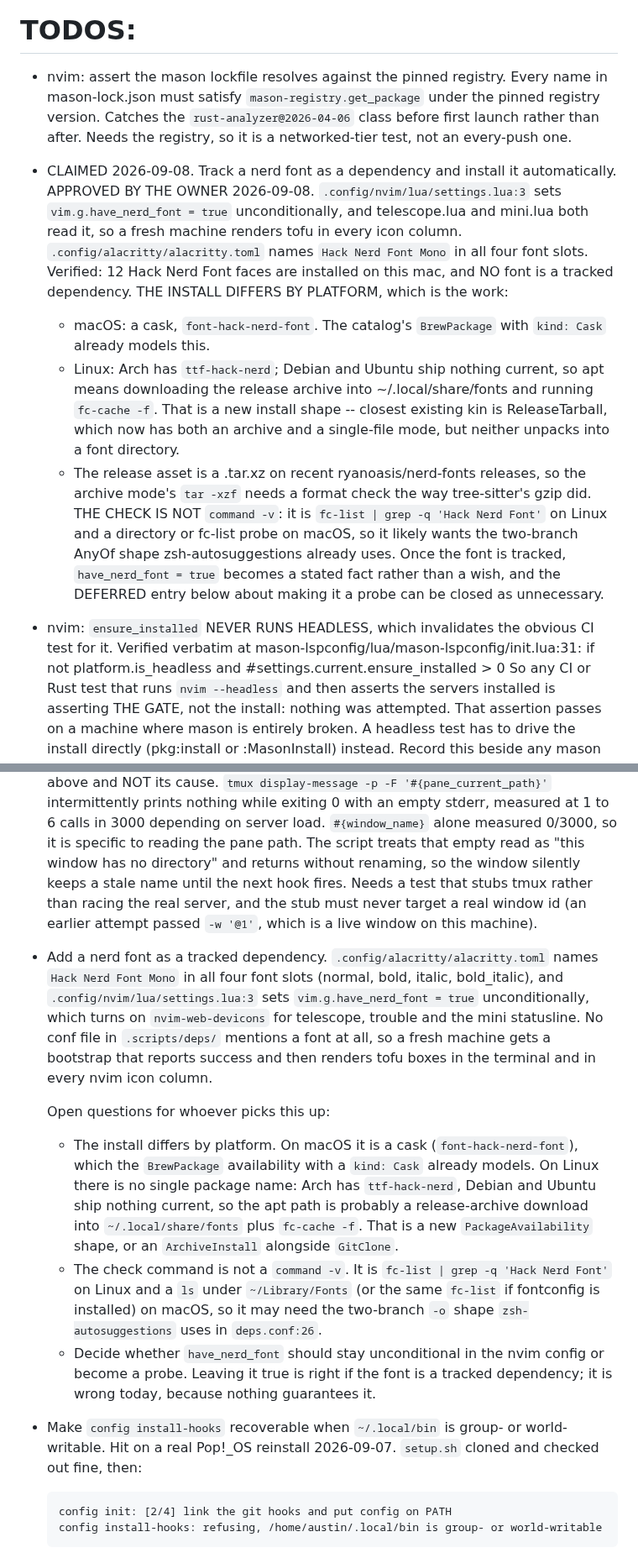
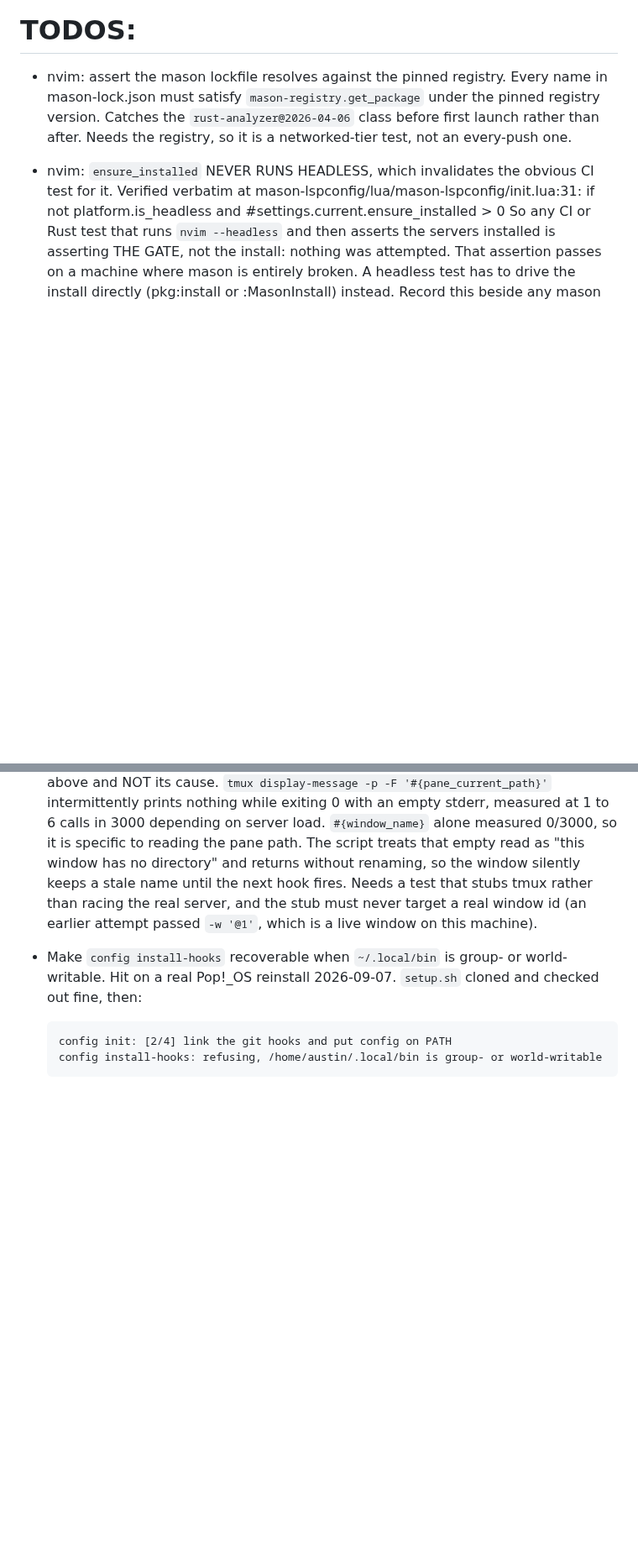
Before and after one commit to austintheriot/dotfiles, a Markdown page: TODO-AGENTS.md, 2 parts joined by grey strips. Shown at 84% size. Drawn GitHub-style; blank space fills up the shorter version.

Commit message:
Remove the completed and now-obsolete font TODOs
The nerd font is a tracked dependency as of ce38f4de, installed on all three
managers and verified on bare ubuntu:24.04. That also retires the DEFERRED
entry proposing it, including its open question about making
have_nerd_font a probe: the flag is now a stated fact rather than a wish,
so a probe would only weaken it.

Co-Authored-By: Claude Opus 5 (1M context) <noreply@anthropic.com>
Claude-Session: https://claude.ai/code/session_015V9aqvoTCJYbbVKbXXgqot

```diff
--- a/TODO-AGENTS.md
+++ b/TODO-AGENTS.md
@@ -7,32 +7,6 @@ Take the first item from this list. Mark it as claimed in one commit, do the wor
   under the pinned registry version. Catches the `rust-analyzer@2026-04-06`
   class before first launch rather than after. Needs the registry, so it is
   a networked-tier test, not an every-push one.
-
-- CLAIMED 2026-09-08. Track a nerd font as a dependency and install it automatically.
-  APPROVED BY THE OWNER 2026-09-08.
-  `.config/nvim/lua/settings.lua:3` sets `vim.g.have_nerd_font = true`
-  unconditionally, and telescope.lua and mini.lua both read it, so a fresh
-  machine renders tofu in every icon column. `.config/alacritty/alacritty.toml`
-  names `Hack Nerd Font Mono` in all four font slots. Verified: 12 Hack Nerd
-  Font faces are installed on this mac, and NO font is a tracked dependency.
-  THE INSTALL DIFFERS BY PLATFORM, which is the work:
-    - macOS: a cask, `font-hack-nerd-font`. The catalog's `BrewPackage` with
-      `kind: Cask` already models this.
-    - Linux: Arch has `ttf-hack-nerd`; Debian and Ubuntu ship nothing
-      current, so apt means downloading the release archive into
-      ~/.local/share/fonts and running `fc-cache -f`. That is a new install
-      shape -- closest existing kin is ReleaseTarball, which now has both an
-      archive and a single-file mode, but neither unpacks into a font
-      directory.
-    - The release asset is a .tar.xz on recent ryanoasis/nerd-fonts
-      releases, so the archive mode's `tar -xzf` needs a format check the
-      way tree-sitter's gzip did.
-  THE CHECK IS NOT `command -v`: it is `fc-list | grep -q 'Hack Nerd Font'`
-  on Linux and a directory or fc-list probe on macOS, so it likely wants the
-  two-branch AnyOf shape zsh-autosuggestions already uses.
-  Once the font is tracked, `have_nerd_font = true` becomes a stated fact
-  rather than a wish, and the DEFERRED entry below about making it a probe
-  can be closed as unnecessary.
 
 - nvim: `ensure_installed` NEVER RUNS HEADLESS, which invalidates the
   obvious CI test for it. Verified verbatim at
@@ -638,32 +612,6 @@ labelled name`, `owned window follows branch changes`.
   (an earlier attempt passed `-w '@1'`, which is a live window on this
   machine).
 
-- Add a nerd font as a tracked dependency.
-  `.config/alacritty/alacritty.toml` names `Hack Nerd Font Mono` in all four
-  font slots (normal, bold, italic, bold_italic), and
-  `.config/nvim/lua/settings.lua:3` sets `vim.g.have_nerd_font = true`
-  unconditionally, which turns on `nvim-web-devicons` for telescope, trouble
-  and the mini statusline. No conf file in `.scripts/deps/` mentions a font at
-  all, so a fresh machine gets a bootstrap that reports success and then
-  renders tofu boxes in the terminal and in every nvim icon column.
-
-  Open questions for whoever picks this up:
-  - The install differs by platform. On macOS it is a cask
-    (`font-hack-nerd-font`), which the `BrewPackage` availability with a
-    `kind: Cask` already models. On Linux there is no single package name:
-    Arch has `ttf-hack-nerd`, Debian and Ubuntu ship nothing current, so the
-    apt path is probably a release-archive download into
-    `~/.local/share/fonts` plus `fc-cache -f`. That is a new
-    `PackageAvailability` shape, or an `ArchiveInstall` alongside `GitClone`.
-  - The check command is not a `command -v`. It is
-    `fc-list | grep -q 'Hack Nerd Font'` on Linux and a `ls` under
-    `~/Library/Fonts` (or the same `fc-list` if fontconfig is installed) on
-    macOS, so it may need the two-branch `-o` shape `zsh-autosuggestions`
-    uses in `deps.conf:26`.
-  - Decide whether `have_nerd_font` should stay unconditional in the nvim
-    config or become a probe. Leaving it true is right if the font is a
-    tracked dependency; it is wrong today, because nothing guarantees it.
-
 - Make `config install-hooks` recoverable when `~/.local/bin` is group- or
   world-writable.
   Hit on a real Pop!_OS reinstall 2026-09-07. `setup.sh` cloned and checked
```
